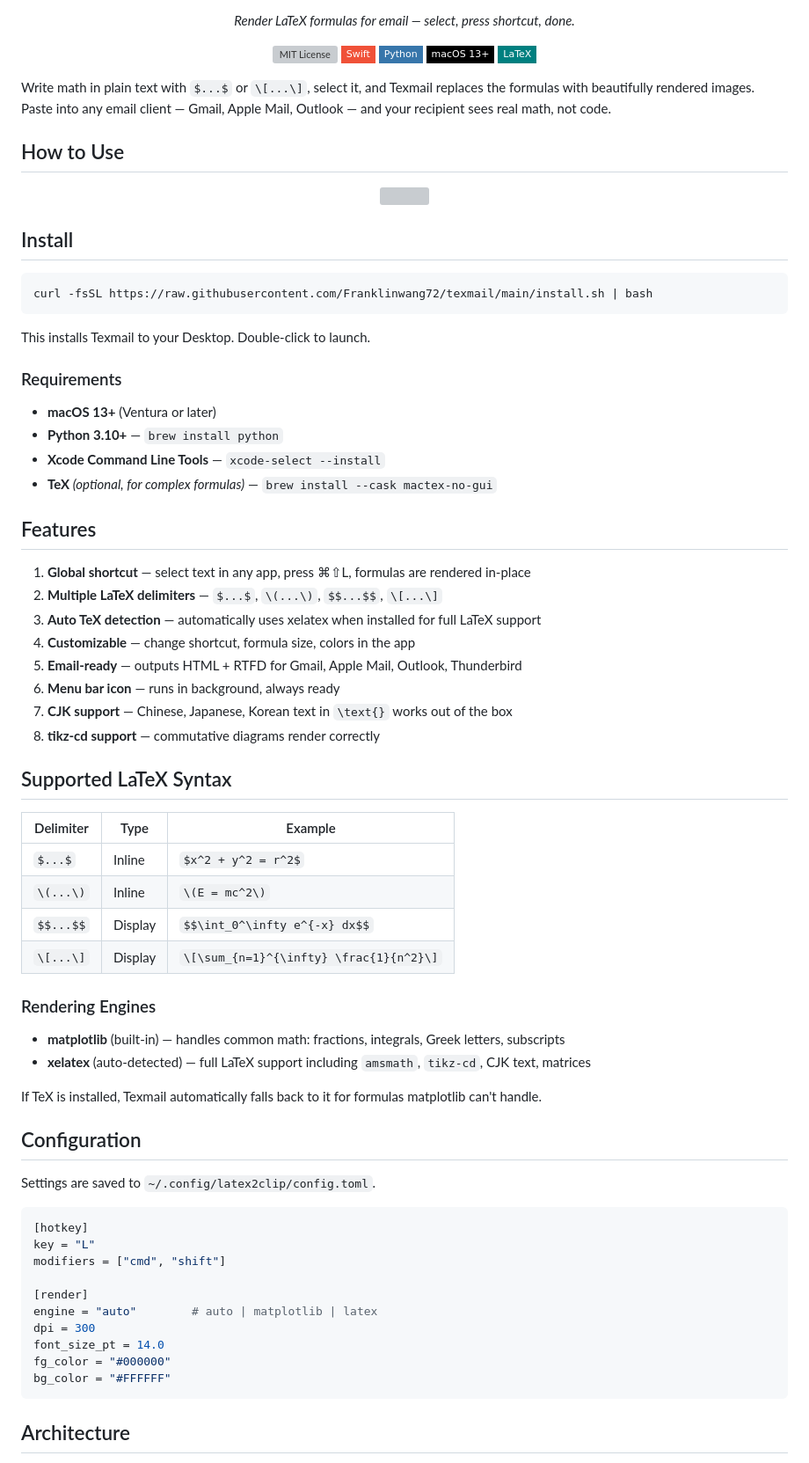
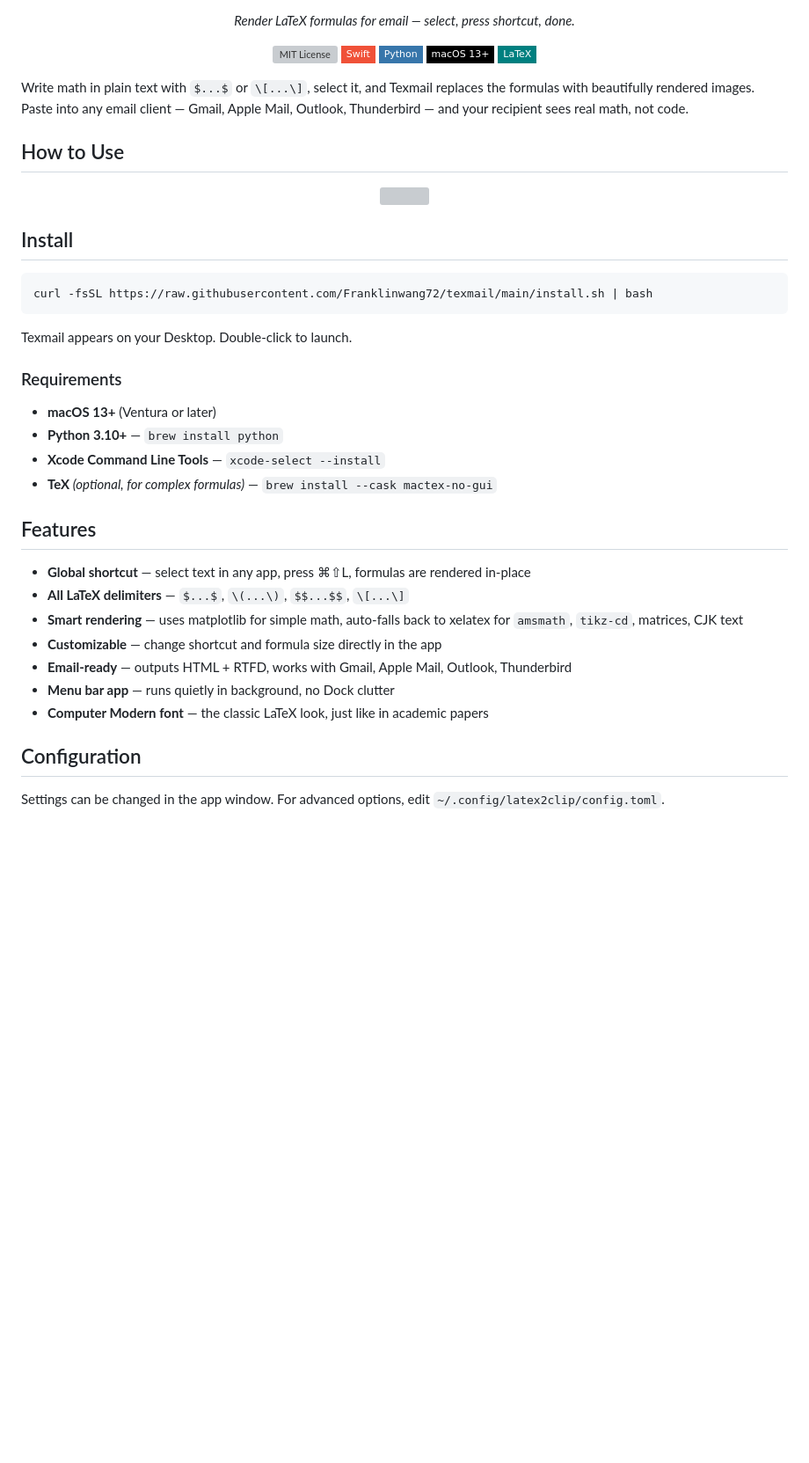
Before and after one commit to Franklinwang72/texmail, a Markdown page: README.md, the part around one of its changes. Shown at 88% size. GitHub-like rendering; badges without logos; blank space fills up the shorter version; grey boxes are pictures that could not be loaded.

Commit message:
Streamline README: cut from 13 sections to 7

````diff
--- a/README.md
+++ b/README.md
@@ -18,7 +18,7 @@
   <img alt="LaTeX" src="https://img.shields.io/badge/-LaTeX-008080?style=flat-square&logo=latex&logoColor=white" />
 </p>
 
-Write math in plain text with `$...$` or `\[...\]`, select it, and Texmail replaces the formulas with beautifully rendered images. Paste into any email client — Gmail, Apple Mail, Outlook — and your recipient sees real math, not code.
+Write math in plain text with `$...$` or `\[...\]`, select it, and Texmail replaces the formulas with beautifully rendered images. Paste into any email client — Gmail, Apple Mail, Outlook, Thunderbird — and your recipient sees real math, not code.
 
 ## How to Use
 
@@ -32,7 +32,7 @@ Write math in plain text with `$...$` or `\[...\]`, select it, and Texmail repla
 curl -fsSL https://raw.githubusercontent.com/Franklinwang72/texmail/main/install.sh | bash
 ```
 
-This installs Texmail to your Desktop. Double-click to launch.
+Texmail appears on your Desktop. Double-click to launch.
 
 ### Requirements
 
@@ -43,47 +43,15 @@ This installs Texmail to your Desktop. Double-click to launch.
 
 ## Features
 
-1. **Global shortcut** — select text in any app, press ⌘⇧L, formulas are rendered in-place
-2. **Multiple LaTeX delimiters** — `$...$`, `\(...\)`, `$$...$$`, `\[...\]`
-3. **Auto TeX detection** — automatically uses xelatex when installed for full LaTeX support
-4. **Customizable** — change shortcut, formula size, colors in the app
-5. **Email-ready** — outputs HTML + RTFD for Gmail, Apple Mail, Outlook, Thunderbird
-6. **Menu bar icon** — runs in background, always ready
-7. **CJK support** — Chinese, Japanese, Korean text in `\text{}` works out of the box
-8. **tikz-cd support** — commutative diagrams render correctly
-
-## Supported LaTeX Syntax
-
-| Delimiter | Type | Example |
-|-----------|------|---------|
-| `$...$` | Inline | `$x^2 + y^2 = r^2$` |
-| `\(...\)` | Inline | `\(E = mc^2\)` |
-| `$$...$$` | Display | `$$\int_0^\infty e^{-x} dx$$` |
-| `\[...\]` | Display | `\[\sum_{n=1}^{\infty} \frac{1}{n^2}\]` |
-
-### Rendering Engines
-
-- **matplotlib** (built-in) — handles common math: fractions, integrals, Greek letters, subscripts
-- **xelatex** (auto-detected) — full LaTeX support including `amsmath`, `tikz-cd`, CJK text, matrices
-
-If TeX is installed, Texmail automatically falls back to it for formulas matplotlib can't handle.
+- **Global shortcut** — select text in any app, press ⌘⇧L, formulas are rendered in-place
+- **All LaTeX delimiters** — `$...$`, `\(...\)`, `$$...$$`, `\[...\]`
+- **Smart rendering** — uses matplotlib for simple math, auto-falls back to xelatex for `amsmath`, `tikz-cd`, matrices, CJK text
+- **Customizable** — change shortcut and formula size directly in the app
+- **Email-ready** — outputs HTML + RTFD, works with Gmail, Apple Mail, Outlook, Thunderbird
+- **Menu bar app** — runs quietly in background, no Dock clutter
+- **Computer Modern font** — the classic LaTeX look, just like in academic papers
 
 ## Configuration
 
-Settings are saved to `~/.config/latex2clip/config.toml`.
+Settings can be changed in the app window. For advanced options, edit `~/.config/latex2clip/config.toml`.
 
-```toml
-[hotkey]
-key = "L"
-modifiers = ["cmd", "shift"]
-
-[render]
-engine = "auto"        # auto | matplotlib | latex
-dpi = 300
-font_size_pt = 14.0
-fg_color = "#000000"
-bg_color = "#FFFFFF"
-```
-
-## Architecture
-
````
Also changed, not shown: other parts of README.md (+4 -35 lines), README_CN.md (+12 -55 lines).
